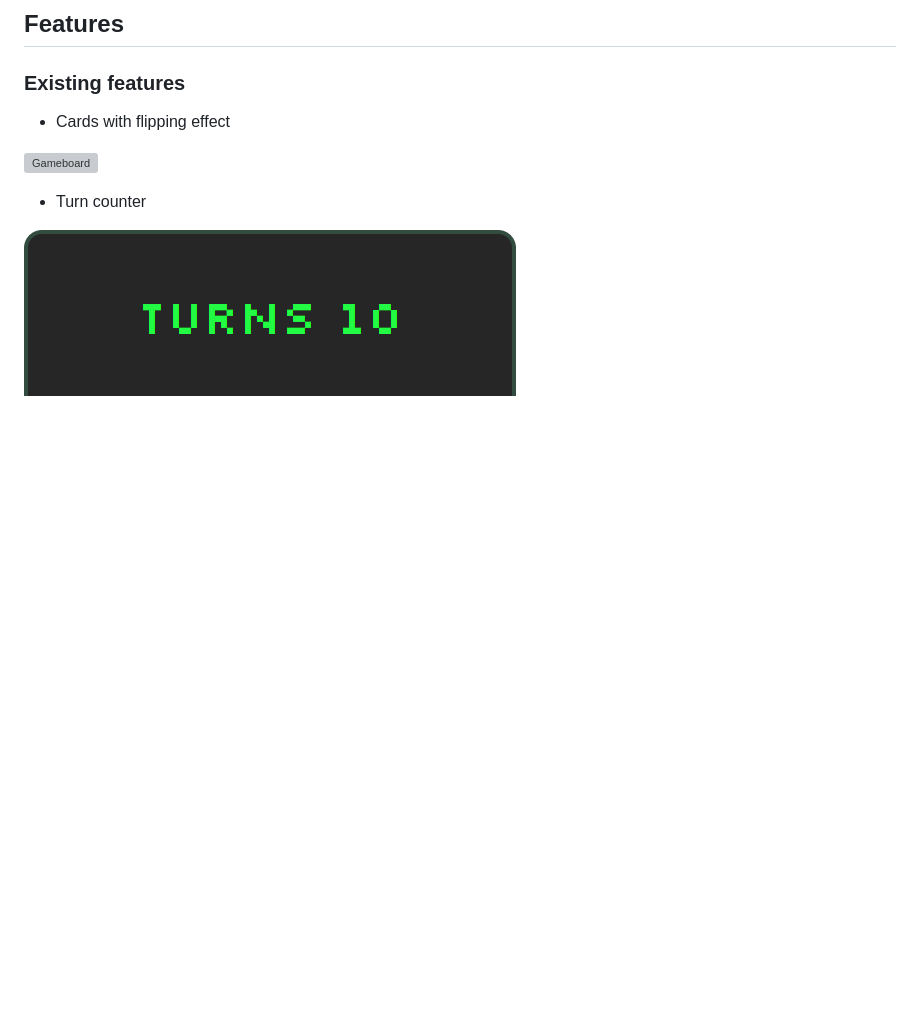
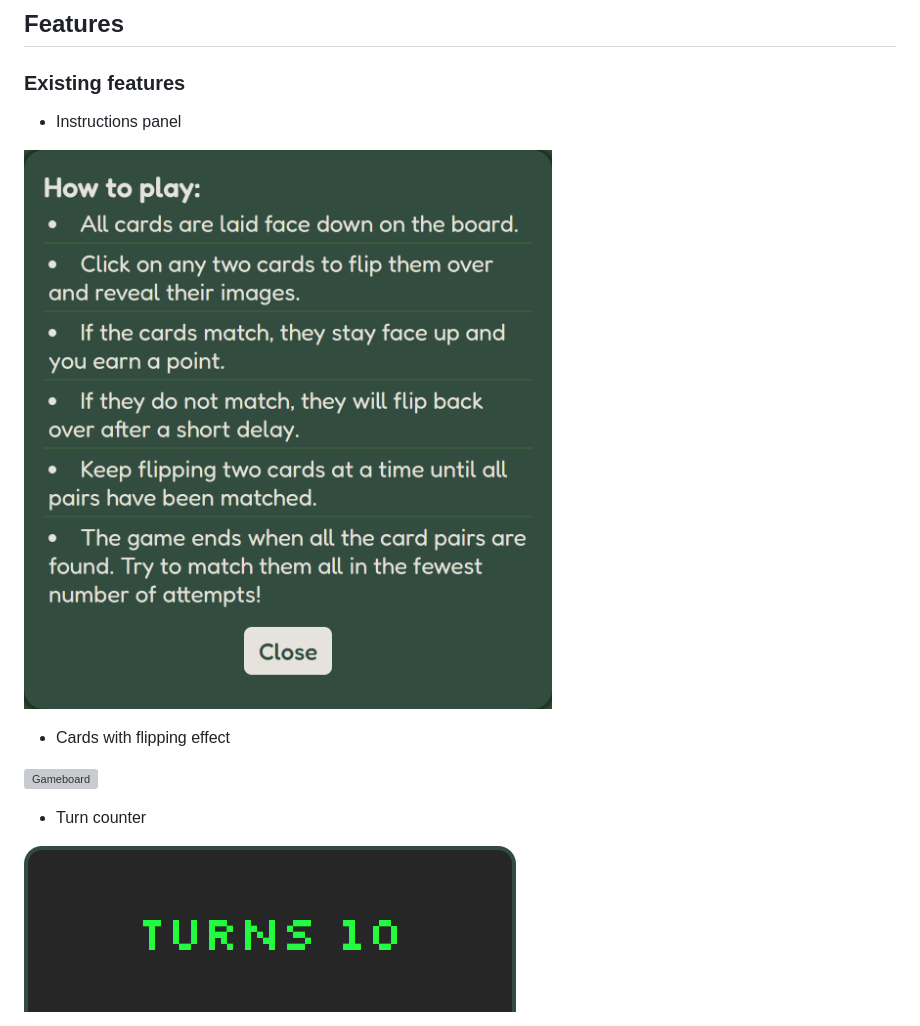
Before and after one commit to faelf/MemoryCardGame, a Markdown page: readme.md, the part around the change. Drawn GitHub-style; pictures changed too: assets/readme/features/instructions.png (added); blank space fills up the shorter version; grey boxes are pictures that could not be loaded.

Commit message:
Add instructions feature to readme

```diff
--- a/readme.md
+++ b/readme.md
@@ -45,6 +45,10 @@ This webpage was developed for the Milestone 2, where I have developed a memory
 ## Features
 
 ### Existing features
+
+- Instructions panel
+
+![Instructions](/assets/readme/features/instructions.png)
 
 - Cards with flipping effect
 
```
